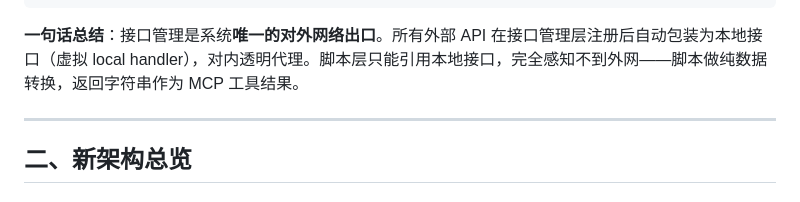
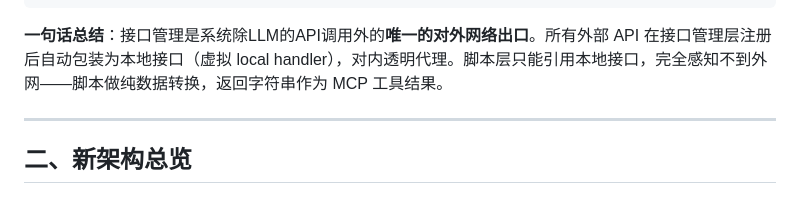
Before and after one commit to GoldenFish123321/finderos, a Markdown page: docs/unified-api-architecture/README.md, the part around the change. Drawn GitHub-style.

Commit message:
docs: 修正统一接口架构README对外网络出口描述，补充LLM API调用例外

````diff
--- a/docs/unified-api-architecture/README.md
+++ b/docs/unified-api-architecture/README.md
@@ -81,7 +81,7 @@
          └──────────────────────────────────────────┘
 ```
 
-**一句话总结**：接口管理是系统**唯一的对外网络出口**。所有外部 API 在接口管理层注册后自动包装为本地接口（虚拟 local handler），对内透明代理。脚本层只能引用本地接口，完全感知不到外网——脚本做纯数据转换，返回字符串作为 MCP 工具结果。
+**一句话总结**：接口管理是系统除LLM的API调用外的**唯一的对外网络出口**。所有外部 API 在接口管理层注册后自动包装为本地接口（虚拟 local handler），对内透明代理。脚本层只能引用本地接口，完全感知不到外网——脚本做纯数据转换，返回字符串作为 MCP 工具结果。
 
 ---
 
````
